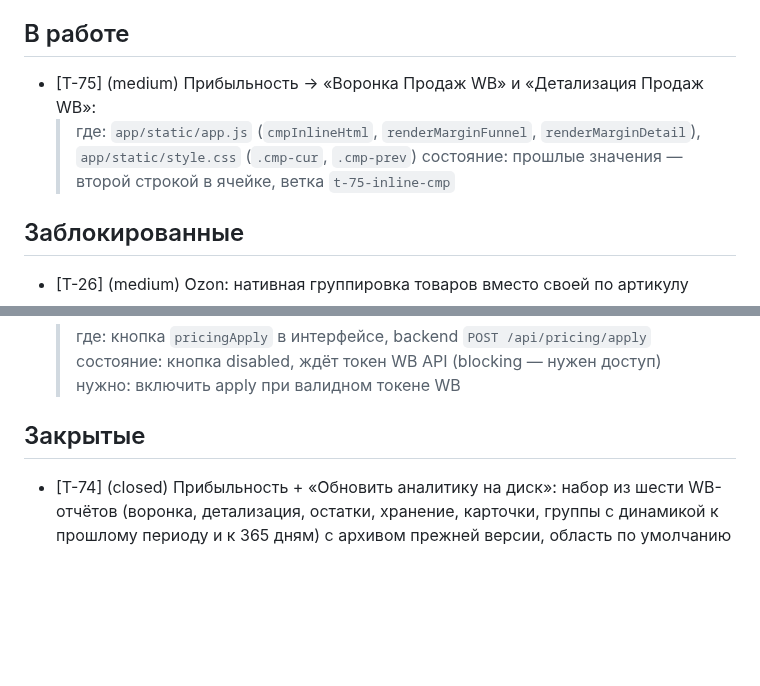
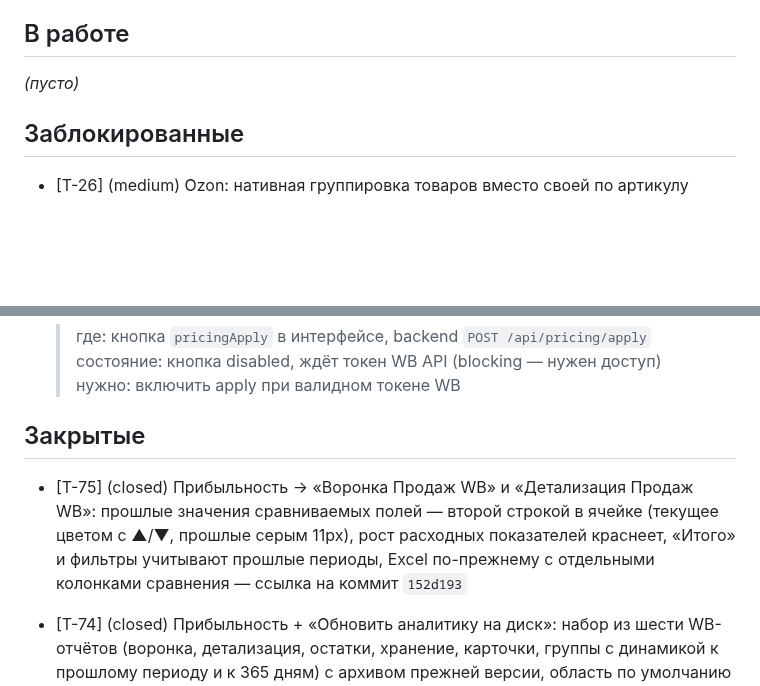
Before and after one commit to KonstantinPR/agent-market, a Markdown page: TICKETS.md, 2 parts joined by grey strips. GitHub-like rendering; blank space fills up the shorter version.

Commit message:
chore(tickets): Закрыть T-75 (inline-сравнение периодов в прибыльности)

```diff
--- a/TICKETS.md
+++ b/TICKETS.md
@@ -120,10 +120,7 @@
 
 ## В работе
 
-- [T-75] (medium) Прибыльность → «Воронка Продаж WB» и «Детализация Продаж WB»:
-  > где: `app/static/app.js` (`cmpInlineHtml`, `renderMarginFunnel`,
-  > `renderMarginDetail`), `app/static/style.css` (`.cmp-cur`, `.cmp-prev`)
-  > состояние: прошлые значения — второй строкой в ячейке, ветка `t-75-inline-cmp`
+_(пусто)_
 
 ## Заблокированные
 
@@ -145,6 +142,8 @@
   > нужно: включить apply при валидном токене WB
 
 ## Закрытые
+
+- [T-75] (closed) Прибыльность → «Воронка Продаж WB» и «Детализация Продаж WB»: прошлые значения сравниваемых полей — второй строкой в ячейке (текущее цветом с ▲/▼, прошлые серым 11px), рост расходных показателей краснеет, «Итого» и фильтры учитывают прошлые периоды, Excel по-прежнему с отдельными колонками сравнения — ссылка на коммит `152d193`
 
 - [T-74] (closed) Прибыльность + «Обновить аналитику на диск»: набор из шести WB-отчётов (воронка, детализация, остатки, хранение, карточки, группы с динамикой к прошлому периоду и к 365 дням) с архивом прежней версии, область по умолчанию «движение за 2 года», режим сравнения «365 дней до периода» — ссылка на коммит `e71d6f5`
 
```
